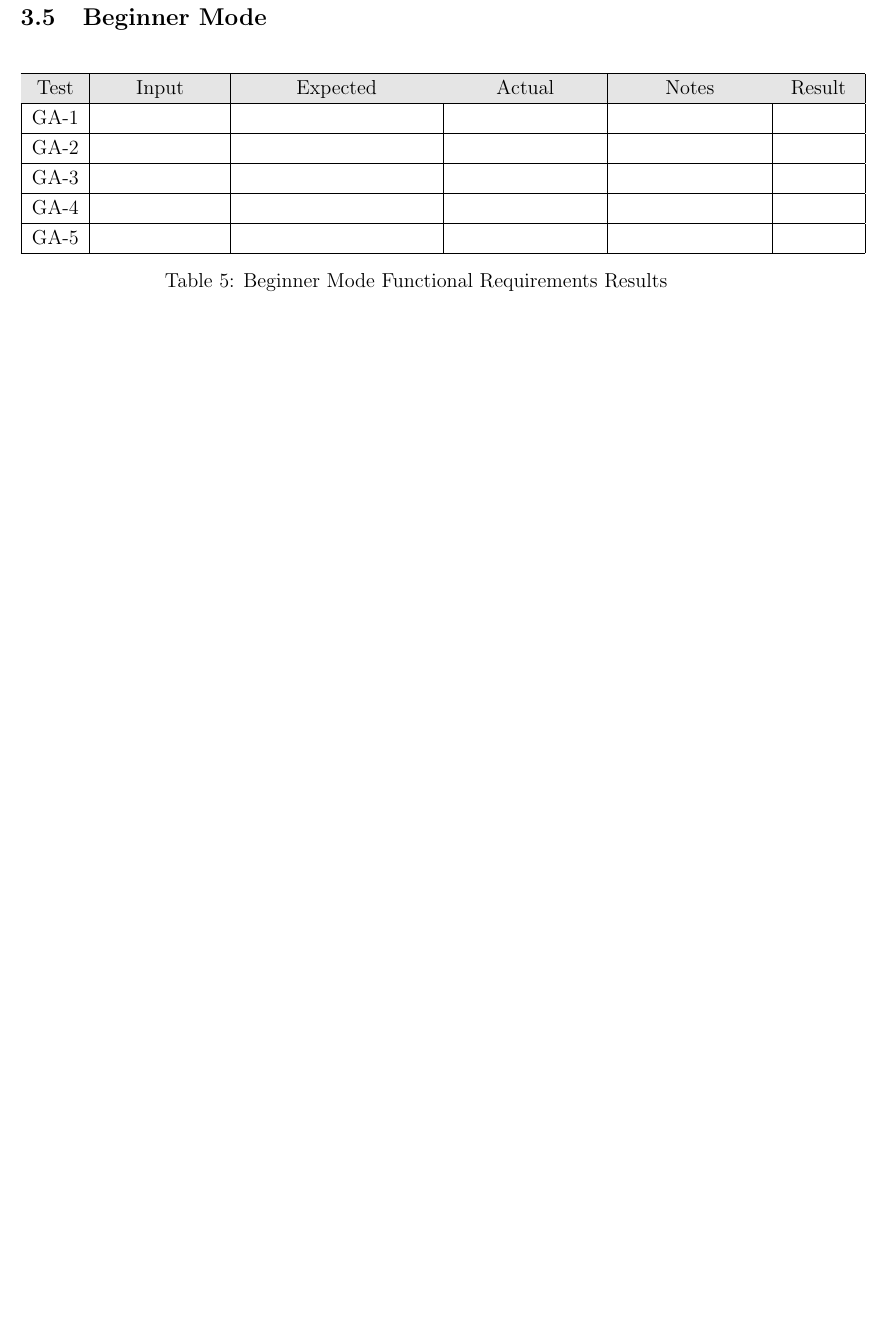
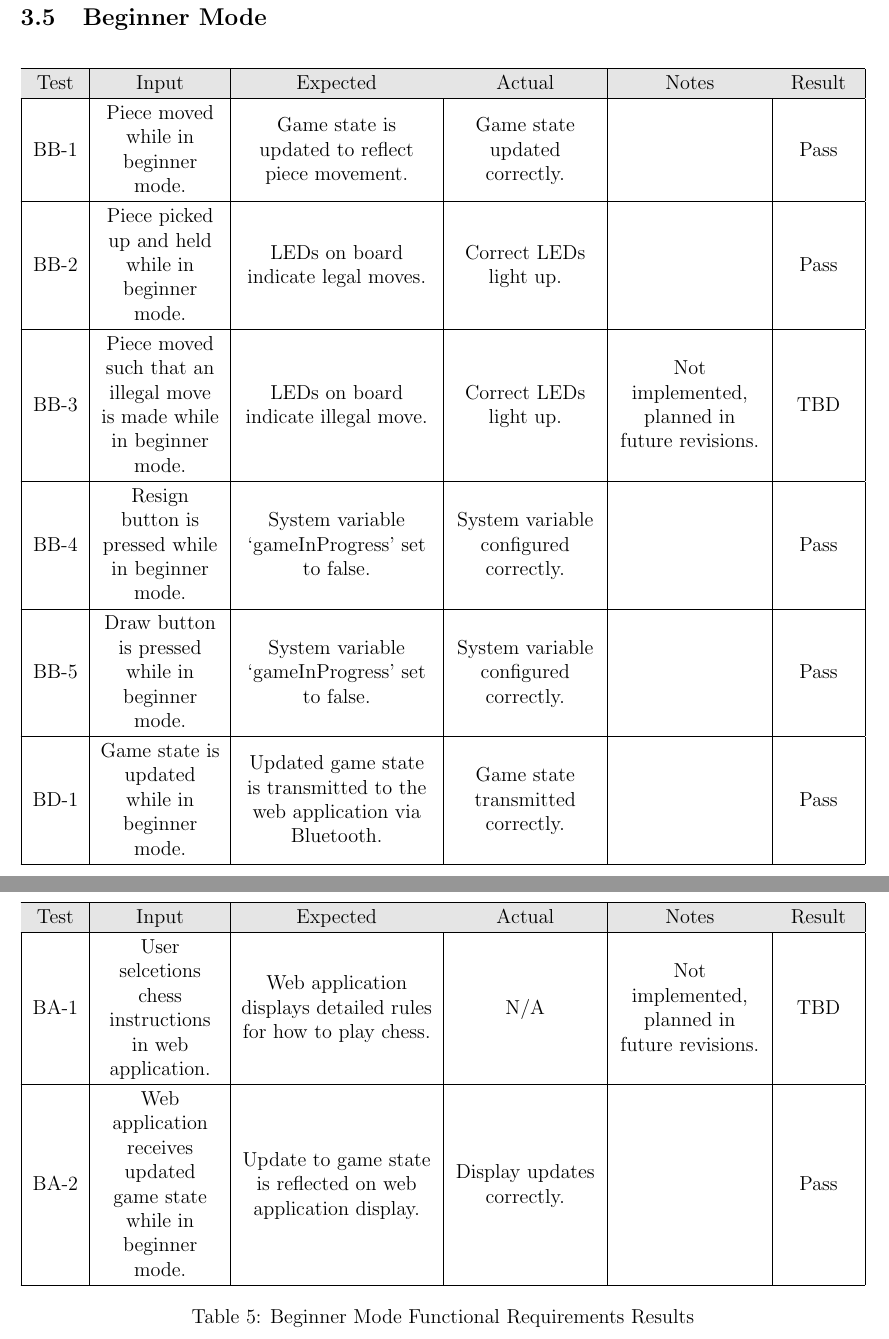
Before and after one commit to JonCels/chess-connect, a LaTeX document (docs/VnVReport/VnVReport.tex): part of page 8 of 13 before the commit and two parts of pages 11 and 12 of 18 after it, the two joined at a grey line, cut so that both start at the same text, the shorter picture padded with empty space. The pictures show the PDF file docs/VnVReport/VnVReport.pdf that the author committed with the source.

Commit message:
Tests for all functional requirements

```diff
--- a/docs/VnVReport/VnVReport.tex
+++ b/docs/VnVReport/VnVReport.tex
@@ -132,6 +132,5 @@ Refer to the VnV Plan for descriptions of the tests derived to evaluate the func
         \rowcolor[gray]{0.9}
         Test & Input & Expected & Actual & Notes & Result\\
         \hline
-        GI-1 &  &  &  &  & \\
+        GI-1 & Start game button pressed while game inactive. & System variable `gameInProgress' set to true. & System variable configured correctly. &  & Pass \\
         \hline
-        GI-2 &  &  &  &  & \\
@@ -142,5 +142,5 @@ Refer to the VnV Plan for descriptions of the tests derived to evaluate the func
         \hline
-        GI-5 &  &  &  &  & \\
+        GI-5 & Draw/resign button pressed, or move made that results in stalemate or checkmate according to the rules of chess while game active. & Game termination and winner are displayed on LCD screen. & Display updates correctly. &  & Pass \\
         \hline
         \end{tabular}
     \caption{Inactive State Functional Requirements Results}
@@ -161,26 +161,25 @@ Refer to the VnV Plan for descriptions of the tests derived to evaluate the func
         \rowcolor[gray]{0.9}
         Test & Input & Expected & Actual & Notes & Result\\
         \hline
-        GA-1 &  &  &  &  & \\
+        NB-1 & Piece moved while in normal mode. & Game state is updated to reflect piece movement. & Game state updated correctly. &  & Pass \\
         \hline
-        GA-2 &  &  &  &  & \\
+        NB-2 & Resign button pressed while in normal mode. & System variable `gameInProgress' set to false. & System variable configured correctly. &  & Pass \\
         \hline
-        GA-3 &  &  &  &  & \\
+        NB-3 & Draw button pressed while in normal mode. & System variable `gameInProgress' set to false. & System variable configured correctly. &  & Pass \\
         \hline
-        GA-4 &  &  &  &  & \\
+        ND-1 & Game state updated while in normal mode. & Updated game state is transmitted to the web application via Bluetooth. & Game state transmitted correctly. &  & Pass \\
         \hline
-        GA-5 &  &  &  &  & \\
+        NA-1 & Web application receives updated game state while in normal mode. & Update to game state is reflected on web application display. & Display updates correctly. &  & Pass \\
+        \hline
+        NA-2 & Game termination occurs while in normal mode. & Game termination and winner are displayed on web application display. & Display updates correctly. &  & Pass \\
         \hline
         \end{tabular}
     \caption{Normal Mode Functional Requirements Results}
 \end{table}
 
+\pagebreak
 \subsection{Engine Mode}
-
-\begin{table}[H]
-    \centering
-        \setlength{\leftmargini}{0.4cm}
-        \begin{tabular}{| >{\centering\arraybackslash}m{1cm} |
+    \begin{longtable}{| >{\centering\arraybackslash}m{1cm} |
         >{\centering\arraybackslash}m{2.5cm} |
         >{\centering\arraybackslash}m{4cm} |
         >{\centering\arraybackslash}m{3cm} |
@@ -190,26 +189,36 @@ Refer to the VnV Plan for descriptions of the tests derived to evaluate the func
     \rowcolor[gray]{0.9}
     Test & Input & Expected & Actual & Notes & Result\\
     \hline
-        GA-1 &  &  &  &  & \\
+    EB-1 & Piece moved while in engine mode. & Game state is updated to reflect piece movement. & Game state updated correctly. &  & Pass \\
     \hline
-        GA-2 &  &  &  &  & \\
+    EB-2 & Resign button pressed while in engine mode. & System variable `gameInProgress' set to false. & System variable configured correctly. &  & Pass \\
     \hline
-        GA-3 &  &  &  &  & \\
+    EB-3 & Draw button pressed while in engine mode. & System variable `gameInProgress' set to false. & System variable configured correctly. &  & Pass \\
     \hline
-        GA-4 &  &  &  &  & \\
+    EB-4 & Engine moves transmitted from the web application to microcontroller. & Engine moves are displayed on the LCD screen. & Display updated correctly. &  & Pass \\
     \hline
-        GA-5 &  &  &  &  & \\
+    ED-1 & Game state updated while in engine mode. & Updated game state is transmitted to the web application via Bluetooth. & Game state transmitted correctly. &  & Pass \\
     \hline
-        \end{tabular}
-    \caption{Engine Mode Functional Requirements Results}
-\end{table}
+    ED-2 & Engine moves are calculated by the web application. & Calculated engine moves are transmitted from the web application to the microcontroller via Bluetooth & Moves transmitted correctly. & Only one engine move currently calculated, more planned in future revisions. & Partial Pass \\
+    \hline
+    \pagebreak
+    \hline
+    \rowcolor[gray]{0.9}
+    Test & Input & Expected & Actual & Notes & Result\\
+    \hline
+    EA-1 & Web application receives updated game state while in engine mode. & Update to game state is reflected on web application display. & Display updates correctly. &  & Pass \\
+    \hline
+    EA-2 & Engine moves are calculated by the web application. & Calculated engine moves are displayed on web application display. & Engine moves are not displayed. & Not implemented, planned in future revisions. & TBD \\
+    \hline
+    EA-3 & Game termination occurs while in engine mode. & Game termination and winner are displayed on web application display. & Display updates correctly. &  & Pass \\
+    \hline
+    \caption{Engine Mode Functional Requirements Results}\\
+\end{longtable}
+
+\pagebreak
 
 \subsection{Beginner Mode}
-
-\begin{table}[H]
-    \centering
-        \setlength{\leftmargini}{0.4cm}
-        \begin{tabular}{| >{\centering\arraybackslash}m{1cm} |
+    \begin{longtable}{| >{\centering\arraybackslash}m{1cm} |
         >{\centering\arraybackslash}m{2.5cm} |
         >{\centering\arraybackslash}m{4cm} |
         >{\centering\arraybackslash}m{3cm} |
@@ -219,19 +228,31 @@ Refer to the VnV Plan for descriptions of the tests derived to evaluate the func
     \rowcolor[gray]{0.9}
     Test & Input & Expected & Actual & Notes & Result\\
     \hline
-        GA-1 &  &  &  &  & \\
+    BB-1 & Piece moved while in beginner mode. & Game state is updated to reflect piece movement. & Game state updated correctly. &  & Pass \\
     \hline
-        GA-2 &  &  &  &  & \\
+    BB-2 & Piece picked up and held while in beginner mode. & LEDs on board indicate legal moves. & Correct LEDs light up. &  & Pass \\
     \hline
-        GA-3 &  &  &  &  & \\
+    BB-3 & Piece moved such that an illegal move is made while in beginner mode. & LEDs on board indicate illegal move. & Correct LEDs light up. & Not implemented, planned in future revisions. & TBD \\
     \hline
-        GA-4 &  &  &  &  & \\
+    BB-4 & Resign button is pressed while in beginner mode. & System variable `gameInProgress' set to false. & System variable configured correctly. &  & Pass \\
     \hline
-        GA-5 &  &  &  &  & \\
+    BB-5 & Draw button is pressed while in beginner mode. & System variable `gameInProgress' set to false. & System variable configured correctly. &  & Pass \\
     \hline
-        \end{tabular}
-    \caption{Beginner Mode Functional Requirements Results}
-\end{table}
+    BD-1 & Game state is updated while in beginner mode. & Updated game state is transmitted to the web application via Bluetooth. & Game state transmitted correctly. &  & Pass \\
+    \hline
+    \pagebreak
+    \hline
+    \rowcolor[gray]{0.9}
+    Test & Input & Expected & Actual & Notes & Result\\
+    \hline
+    BA-1 & User selcetions chess instructions in web application. & Web application displays detailed rules for how to play chess. & N/A & Not implemented, planned in future revisions. & TBD \\
+    \hline
+    BA-2 & Web application receives updated game state while in beginner mode. & Update to game state is reflected on web application display. & Display updates correctly. &  & Pass \\
+    \hline
+    \caption{Beginner Mode Functional Requirements Results}\\
+\end{longtable}
+
+\pagebreak
 
 \section{Nonfunctional Requirements Evaluation}
 Refer to the VnV Plan for descriptions of the tests derived to evaluate the non-functional requirements.
```
Also changed, not shown: docs/VnVReport/VnVReport.pdf, docs/VnVReport/VnVReport.tex (9 more changed lines). Lines whose indentation alone changed are shown as unchanged.
